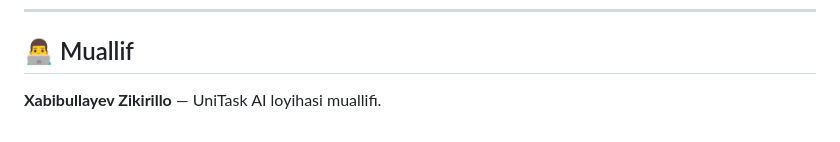
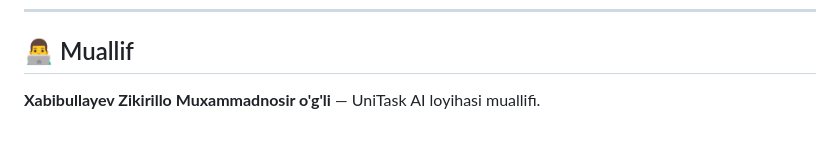
Before and after one commit to zxabibullayev96-maker/UniTask, a Markdown page: README.md, the part around the change. Rendered like a GitHub page.

Commit message:
Update project author

```diff
--- a/README.md
+++ b/README.md
@@ -144,4 +144,4 @@ Konteyner ishga tushgach, `http://localhost:3000` manzilida ochiladi.
 ---
 ## 👨‍💻 Muallif
 
-**Xabibullayev Zikirillo** — UniTask AI loyihasi muallifi.
+**Xabibullayev Zikirillo Muxammadnosir o'g'li** — UniTask AI loyihasi muallifi.
```
